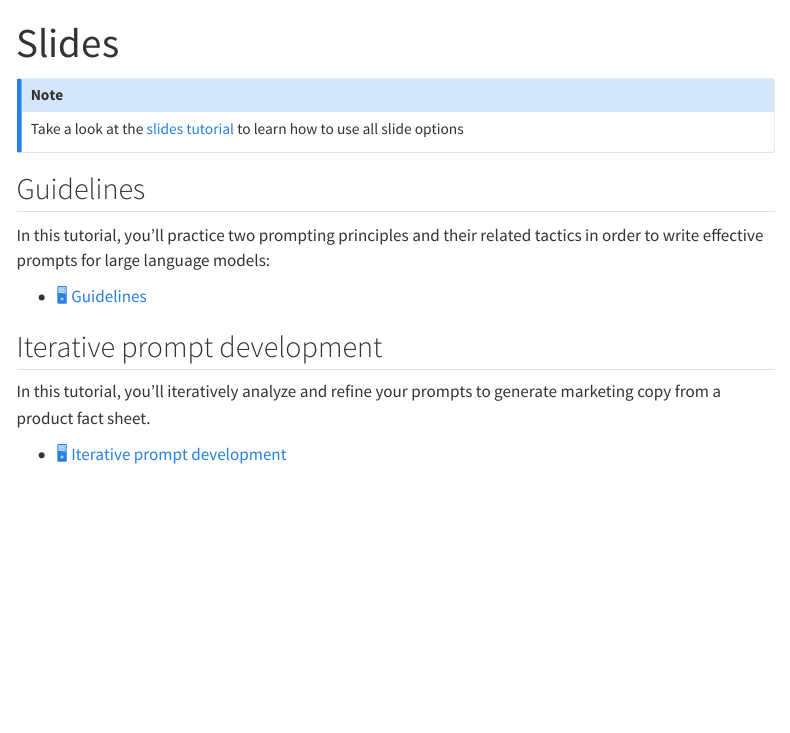
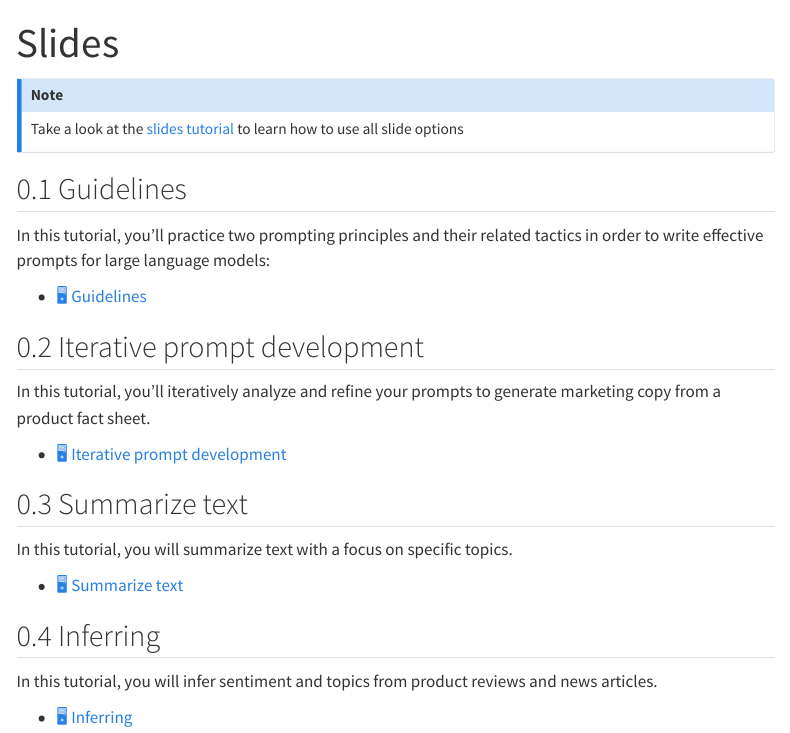
Before and after one commit to kirenz/lab-prompt, a Quarto document (slide.qmd): the page in a window 1100 px wide, from its top. Rendered offline with R 4.5, knitr and Pandoc in place of Quarto, with nearby package versions; menus at the side of the page are left out.

Commit message:
Update slide.qmd

```diff
--- a/slide.qmd
+++ b/slide.qmd
@@ -1,5 +1,6 @@
 ---
 title: "Slides"
+number-sections: true
 ---
 
 
@@ -19,3 +20,15 @@ In this tutorial, you'll practice two prompting principles and their related tac
 In this tutorial, you'll iteratively analyze and refine your prompts to generate marketing copy from a product fact sheet.
 
 - [🖥️ Iterative prompt development](/slides/iterative-prompt-development.qmd)
+
+## Summarize text
+
+In this tutorial, you will summarize text with a focus on specific topics.
+
+- [🖥️ Summarize text](/slides/iterative-prompt-development.qmd)
+
+## Inferring
+
+In this tutorial, you will infer sentiment and topics from product reviews and news articles.
+
+- [🖥️ Inferring](/slides/inferring.qmd)
```
